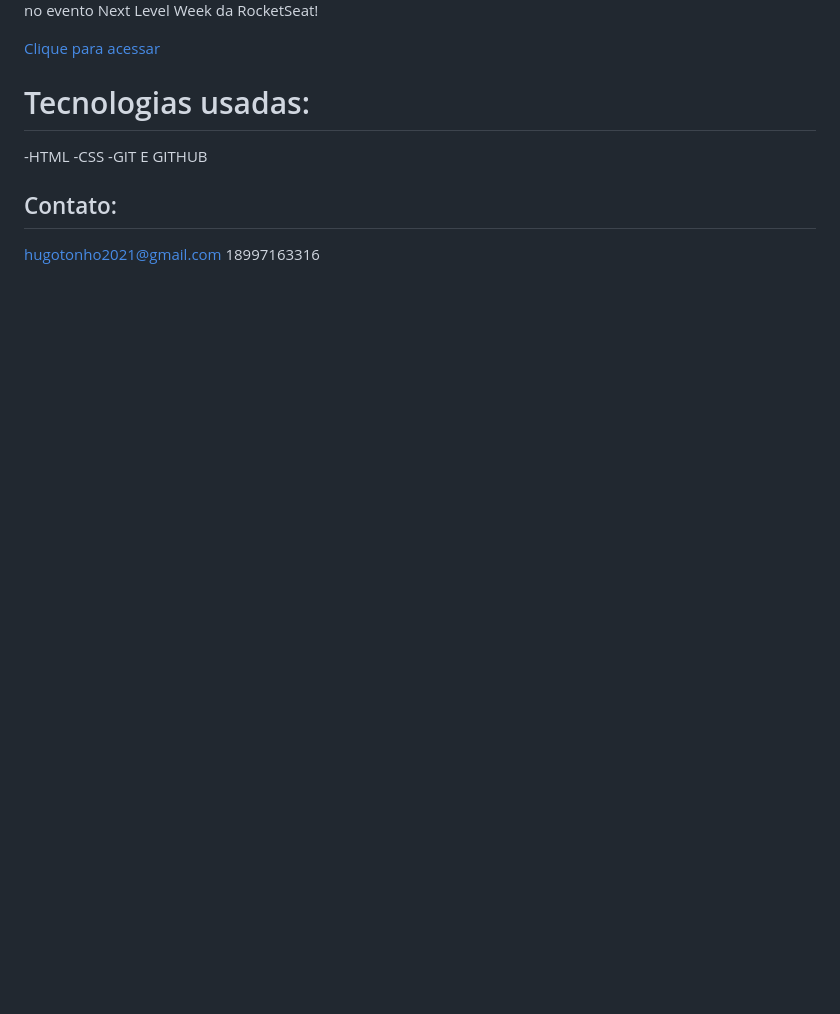
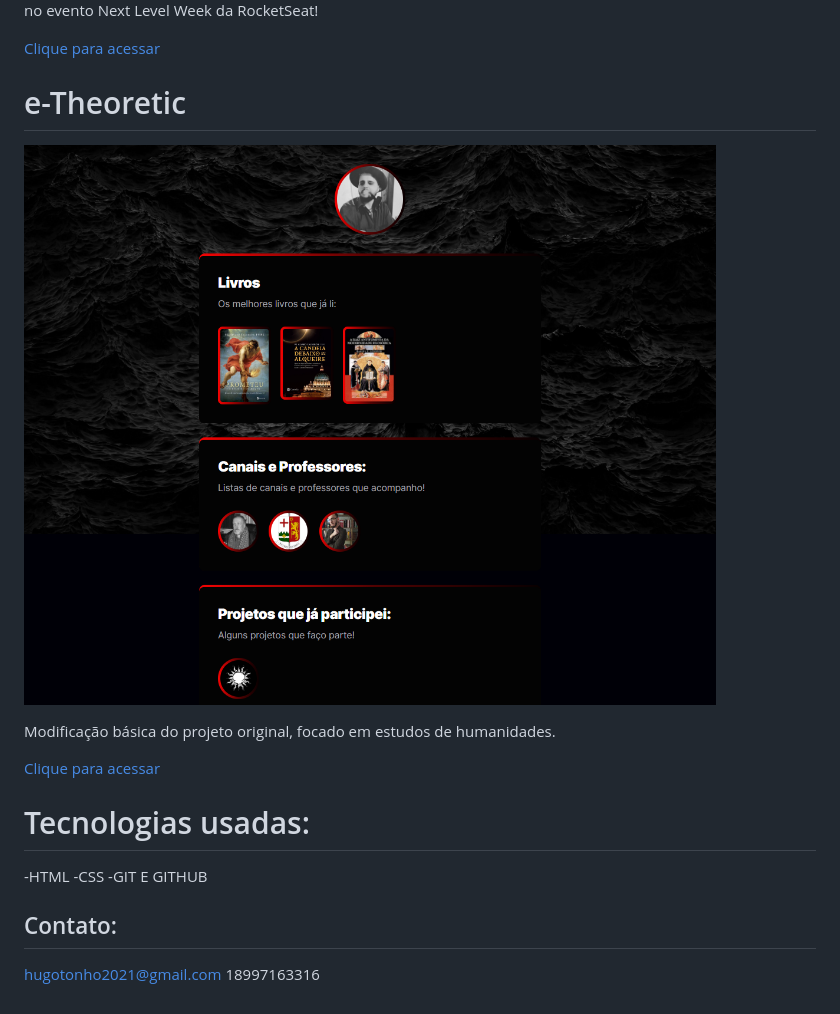
Before and after one commit to hugoanton2021/Hugo-Perrondi, a Markdown page: README.md, the part around the change. Drawn GitHub-style; pictures changed too: imagens/previewnextlevel.png (added); blank space fills up the shorter version.

Commit message:
deploynextlevel

```diff
--- a/README.md
+++ b/README.md
@@ -5,11 +5,22 @@ Projeto construído no evento Next Level Week da RocketSeat!
 
 [Clique para acessar](https://63238b71748e5600b218d0ec--friendly-gelato-bc99a1.netlify.app/)
 
+
+# e-Theoretic
+
+![preview](./imagens/previewnextlevel.png)
+
+Modificação básica do projeto original, focado em estudos de humanidades.
+
+
+[Clique para acessar](https://e-theoretic.netlify.app/)
+
 # Tecnologias usadas:
 -HTML
 -CSS
 -GIT E GITHUB
 
+
 ## Contato:
 hugotonho2021@gmail.com
 18997163316
```
